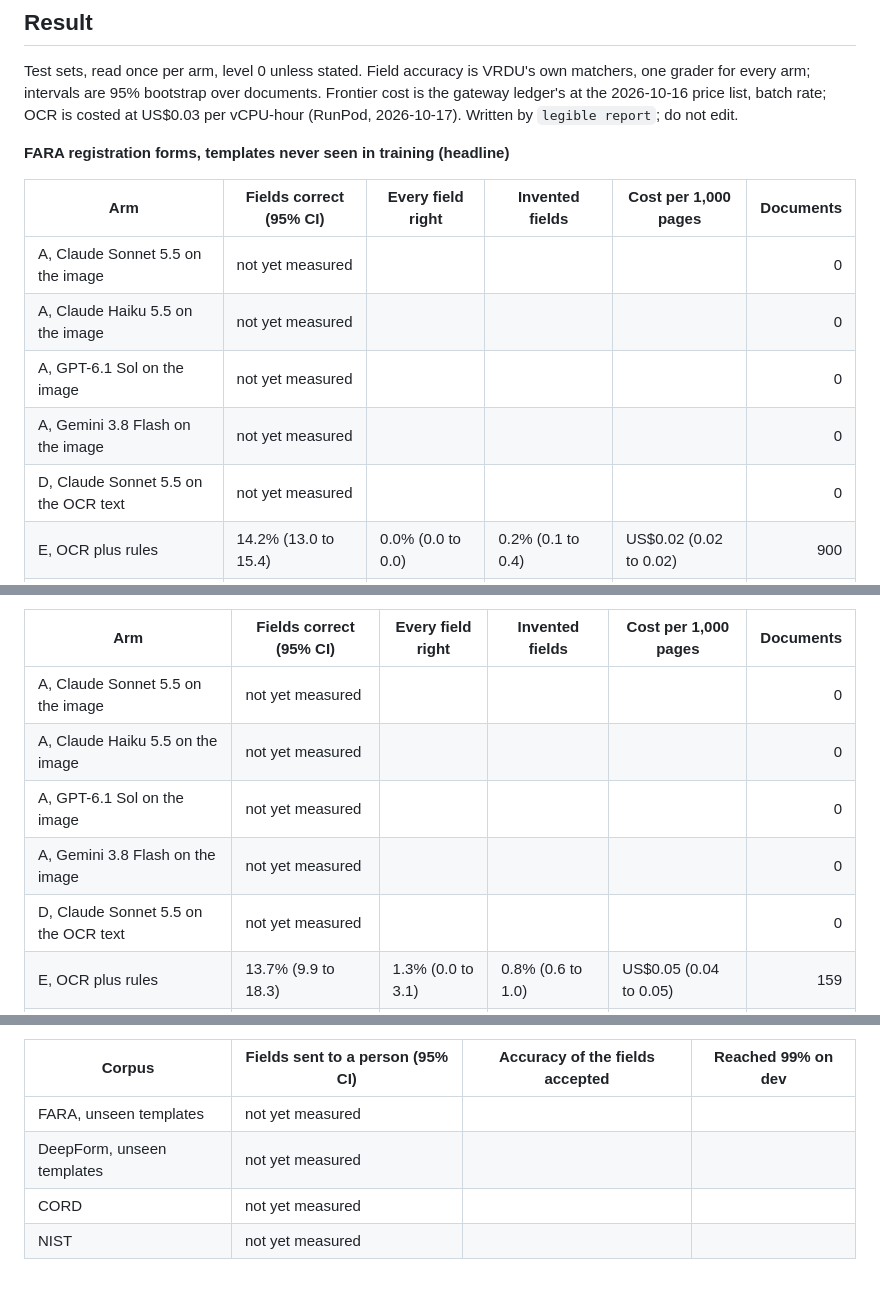
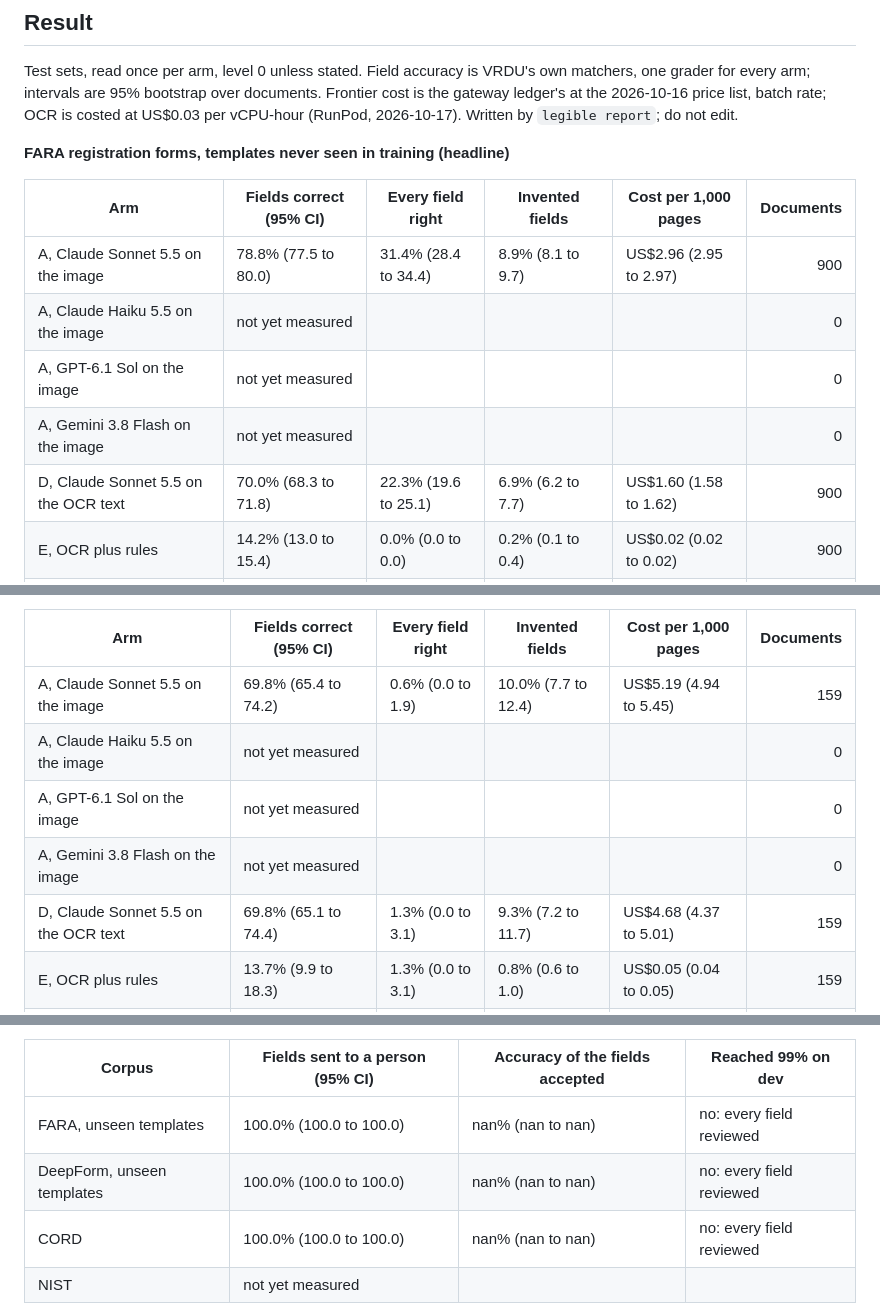
Before and after one commit to Peter-A-P/scanned-form-extraction, a Markdown page: README.md, 3 parts joined by grey strips. GitHub-like rendering; blank space fills up the shorter version.

Commit message:
README: Sonnet 5.5's test results on the image and on the OCR text, from legible report; the review table says when no threshold reached 99% on dev

```diff
--- a/README.md
+++ b/README.md
@@ -23,11 +23,11 @@ Test sets, read once per arm, level 0 unless stated. Field accuracy is VRDU's ow
 
 | Arm | Fields correct (95% CI) | Every field right | Invented fields | Cost per 1,000 pages | Documents |
 |---|---|---|---|---|---:|
-| A, Claude Sonnet 5.5 on the image | not yet measured |  |  |  | 0 |
+| A, Claude Sonnet 5.5 on the image | 78.8% (77.5 to 80.0) | 31.4% (28.4 to 34.4) | 8.9% (8.1 to 9.7) | US$2.96 (2.95 to 2.97) | 900 |
 | A, Claude Haiku 5.5 on the image | not yet measured |  |  |  | 0 |
 | A, GPT-6.1 Sol on the image | not yet measured |  |  |  | 0 |
 | A, Gemini 3.8 Flash on the image | not yet measured |  |  |  | 0 |
-| D, Claude Sonnet 5.5 on the OCR text | not yet measured |  |  |  | 0 |
+| D, Claude Sonnet 5.5 on the OCR text | 70.0% (68.3 to 71.8) | 22.3% (19.6 to 25.1) | 6.9% (6.2 to 7.7) | US$1.60 (1.58 to 1.62) | 900 |
 | E, OCR plus rules | 14.2% (13.0 to 15.4) | 0.0% (0.0 to 0.0) | 0.2% (0.1 to 0.4) | US$0.02 (0.02 to 0.02) | 900 |
 | B, Gemma 4 E2B fine-tuned on the image | 69.0% (67.2 to 70.7) | 29.6% (26.6 to 32.6) | 5.9% (5.2 to 6.6) | US$0.06 (0.06 to 0.06) | 900 |
 | B, Gemma 4 E4B fine-tuned on the image | 66.8% (65.3 to 68.3) | 14.3% (12.1 to 16.6) | 13.2% (12.3 to 14.2) | US$0.07 (0.07 to 0.08) | 900 |
@@ -38,11 +38,11 @@ Test sets, read once per arm, level 0 unless stated. Field accuracy is VRDU's ow
 
 | Arm | Fields correct (95% CI) | Every field right | Invented fields | Cost per 1,000 pages | Documents |
 |---|---|---|---|---|---:|
-| A, Claude Sonnet 5.5 on the image | not yet measured |  |  |  | 0 |
+| A, Claude Sonnet 5.5 on the image | 69.8% (65.4 to 74.2) | 0.6% (0.0 to 1.9) | 10.0% (7.7 to 12.4) | US$5.19 (4.94 to 5.45) | 159 |
 | A, Claude Haiku 5.5 on the image | not yet measured |  |  |  | 0 |
 | A, GPT-6.1 Sol on the image | not yet measured |  |  |  | 0 |
 | A, Gemini 3.8 Flash on the image | not yet measured |  |  |  | 0 |
-| D, Claude Sonnet 5.5 on the OCR text | not yet measured |  |  |  | 0 |
+| D, Claude Sonnet 5.5 on the OCR text | 69.8% (65.1 to 74.4) | 1.3% (0.0 to 3.1) | 9.3% (7.2 to 11.7) | US$4.68 (4.37 to 5.01) | 159 |
 | E, OCR plus rules | 13.7% (9.9 to 18.3) | 1.3% (0.0 to 3.1) | 0.8% (0.6 to 1.0) | US$0.05 (0.04 to 0.05) | 159 |
 | B, Gemma 4 E2B fine-tuned on the image | 55.3% (48.5 to 62.0) | 1.3% (0.0 to 3.1) | 8.0% (6.0 to 10.3) | US$0.19 (0.17 to 0.21) | 159 |
 | B, Gemma 4 E4B fine-tuned on the image | 59.6% (53.7 to 65.3) | 3.1% (0.6 to 6.3) | 7.6% (5.4 to 10.3) | US$0.19 (0.17 to 0.20) | 159 |
@@ -128,9 +128,9 @@ Test sets, read once per arm, level 0 unless stated. Field accuracy is VRDU's ow
 
 | Corpus | Fields sent to a person (95% CI) | Accuracy of the fields accepted | Reached 99% on dev |
 |---|---|---|---|
-| FARA, unseen templates | not yet measured | | |
-| DeepForm, unseen templates | not yet measured | | |
-| CORD | not yet measured | | |
+| FARA, unseen templates | 100.0% (100.0 to 100.0) | nan% (nan to nan) | no: every field reviewed |
+| DeepForm, unseen templates | 100.0% (100.0 to 100.0) | nan% (nan to nan) | no: every field reviewed |
+| CORD | 100.0% (100.0 to 100.0) | nan% (nan to nan) | no: every field reviewed |
 | NIST | not yet measured | | |
 
 Arms B and C read through vLLM on an RTX 3090, held to the schema's JSON, and are costed at the GPU's US$0.50 an hour over the measured wall time of each read pass. B's row is seed 0, the model trained for that table's split; seeds 1 and 2 are the training variance. Not yet measured: latency, which batch reads do not give.
```
Also changed, not shown: other parts of README.md (+6 -6 lines).
